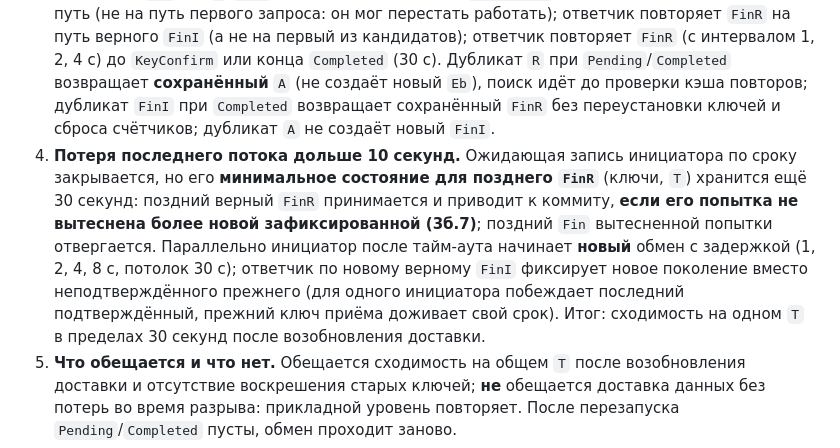
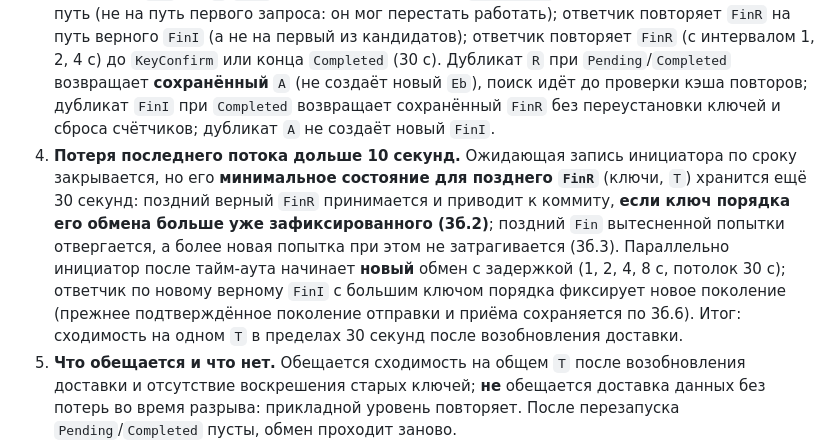
Before and after one commit to ispolkom/node, a Markdown page: docs/HANDSHAKE_HARDENING.md, the part around the change. Rendered like a GitHub page.

Commit message:
docs: 3в — ссылки на порядок поколений по ключу

```diff
--- a/docs/HANDSHAKE_HARDENING.md
+++ b/docs/HANDSHAKE_HARDENING.md
@@ -60,7 +60,7 @@
 1. **Ответчик** после верного `FinI`: RX-коммит сразу; шлёт `FinR`; **TX остаётся на прежнем ключе** (а при первом рукопожатии без прежнего ключа данные ставятся в ограниченную очередь: до 32 пакетов, до 10 с) до первого аутентифицированного пакета инициатора под новым ключом (`KeyConfirm`). Старый ключ приёма живёт, пока не пришёл такой пакет, и ещё 30 секунд после него; жёсткий предел 120 секунд.
 2. **Инициатор** после верного `FinR`: RX- и TX-коммит; немедленно шлёт `KeyConfirm` и **повторяет его каждые 2 секунды, пока ответчик не подтвердит переход** (в узле это обычный трафик и keepalive под новым ключом; в модели — `KeyConfirm` ответчика); ответчик на каждый верный `KeyConfirm` инициатора открывает отправку под новым поколением и отвечает своим `KeyConfirm`. Без таких повторов потеря единственного `KeyConfirm` оставляла ответчика на старом ключе навсегда (**найдено моделью** в 3 из 300 случайных сетей, исправлено); старый ключ приёма инициатора — 30 секунд.
 3. **Повторы и пути:** инициатор повторяет `R` (1, 2, 4 с) и `FinI` **на путь, с которого пришёл принятый `Ack`**, до `A`/`FinR` или общего срока 10 с; `KeyConfirm` и его повторы уходят на тот же путь (не на путь первого запроса: он мог перестать работать); ответчик повторяет `FinR` на путь верного `FinI` (а не на первый из кандидатов); ответчик повторяет `FinR` (с интервалом 1, 2, 4 с) до `KeyConfirm` или конца `Completed` (30 с). Дубликат `R` при `Pending`/`Completed` возвращает **сохранённый** `A` (не создаёт новый `Eb`), поиск идёт до проверки кэша повторов; дубликат `FinI` при `Completed` возвращает сохранённый `FinR` без переустановки ключей и сброса счётчиков; дубликат `A` не создаёт новый `FinI`.
-4. **Потеря последнего потока дольше 10 секунд.** Ожидающая запись инициатора по сроку закрывается, но его **минимальное состояние для позднего `FinR`** (ключи, `T`) хранится ещё 30 секунд: поздний верный `FinR` принимается и приводит к коммиту, **если его попытка не вытеснена более новой зафиксированной (3б.7)**; поздний `Fin` вытесненной попытки отвергается. Параллельно инициатор после тайм-аута начинает **новый** обмен с задержкой (1, 2, 4, 8 с, потолок 30 с); ответчик по новому верному `FinI` фиксирует новое поколение вместо неподтверждённого прежнего (для одного инициатора побеждает последний подтверждённый, прежний ключ приёма доживает свой срок). Итог: сходимость на одном `T` в пределах 30 секунд после возобновления доставки.
+4. **Потеря последнего потока дольше 10 секунд.** Ожидающая запись инициатора по сроку закрывается, но его **минимальное состояние для позднего `FinR`** (ключи, `T`) хранится ещё 30 секунд: поздний верный `FinR` принимается и приводит к коммиту, **если ключ порядка его обмена больше уже зафиксированного (3б.2)**; поздний `Fin` вытесненной попытки отвергается, а более новая попытка при этом не затрагивается (3б.3). Параллельно инициатор после тайм-аута начинает **новый** обмен с задержкой (1, 2, 4, 8 с, потолок 30 с); ответчик по новому верному `FinI` с большим ключом порядка фиксирует новое поколение (прежнее подтверждённое поколение отправки и приёма сохраняется по 3б.6). Итог: сходимость на одном `T` в пределах 30 секунд после возобновления доставки.
 5. **Что обещается и что нет.** Обещается сходимость на общем `T` после возобновления доставки и отсутствие воскрешения старых ключей; **не** обещается доставка данных без потерь во время разрыва: прикладной уровень повторяет. После перезапуска `Pending`/`Completed` пусты, обмен проходит заново.
 6. **Проверки:** harness с поддельными часами теряет весь последний поток на 3/9/11/31 секунды, затем возобновляет доставку; доказывается одинаковый `T` и работающий двунаправленный поток после срока старого приёма.
 
```
